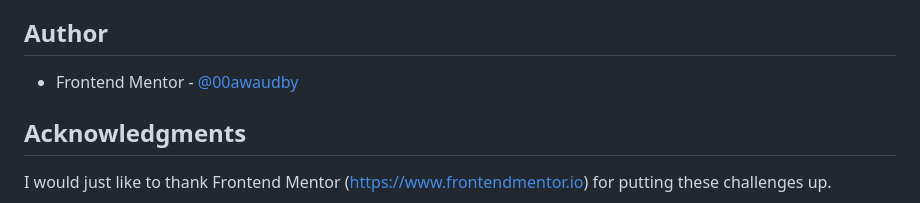
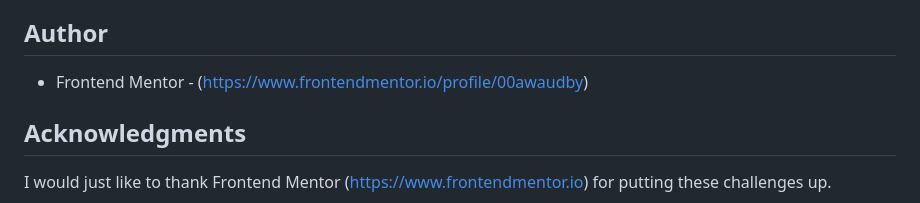
Before and after one commit to ashleywaudbydev/newsletter-sign-up, a Markdown page: README.md, the part around the change. Rendered like a GitHub page.

```diff
--- a/README.md
+++ b/README.md
@@ -126,7 +126,7 @@ I want to build lots more projects with js while taking a react js course.to fur
 ## Author
 
 
-- Frontend Mentor - [@00awaudby](https://www.frontendmentor.io/profile/00awaudby)
+- Frontend Mentor - (https://www.frontendmentor.io/profile/00awaudby)
 
 
 
```
